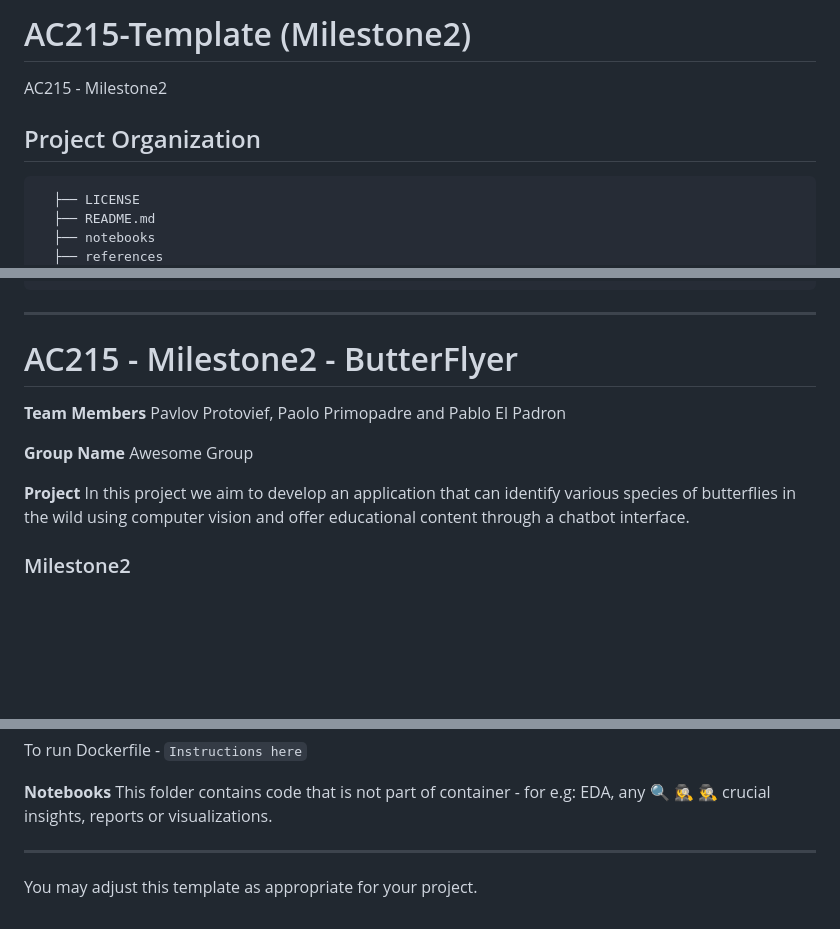
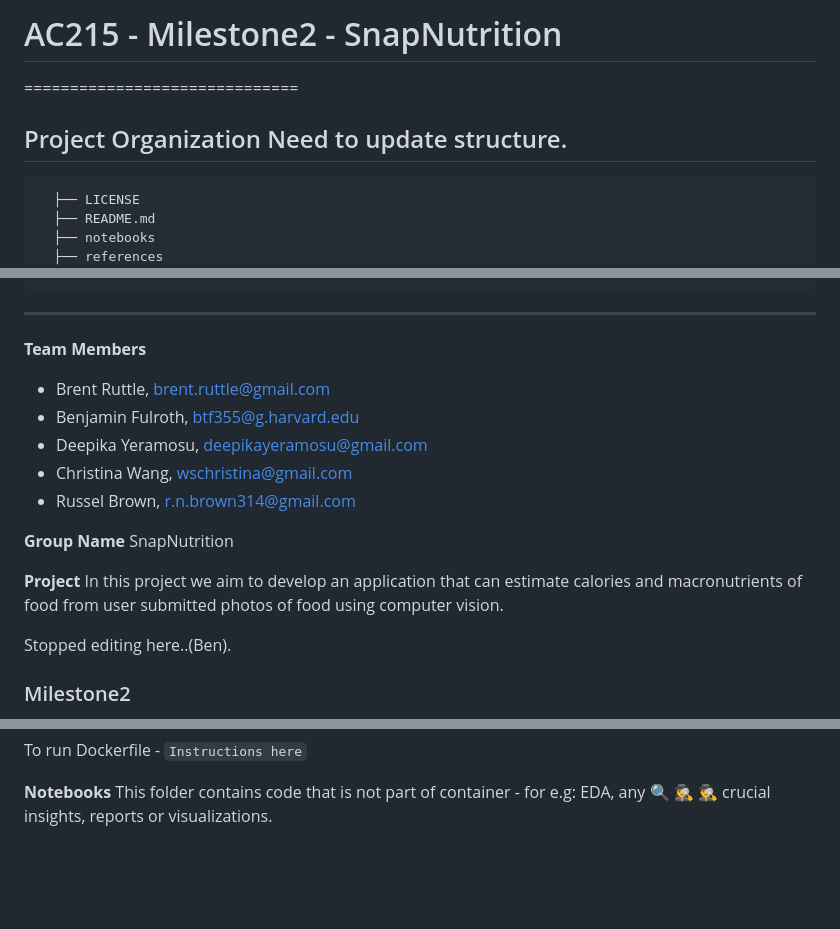
Before and after one commit to dyeramosu/AC215_snapnutrition, a Markdown page: README.md, 3 parts joined by grey strips. Rendered like a GitHub page; blank space fills up the shorter version.

```diff
--- a/README.md
+++ b/README.md
@@ -1,9 +1,9 @@
-AC215-Template (Milestone2)
+# AC215 - Milestone2 - SnapNutrition
 ==============================
 
-AC215 - Milestone2
-
 Project Organization
+</br>
+<font color='red'>Need to update structure.</font>
 ------------
       ├── LICENSE
       ├── README.md
@@ -23,16 +23,21 @@ Project Organization
 
 
 --------
-# AC215 - Milestone2 - ButterFlyer
 
 **Team Members**
-Pavlov Protovief, Paolo Primopadre and Pablo El Padron
+- Brent Ruttle, [brent.ruttle@gmail.com](brent.ruttle@gmail.com)
+- Benjamin Fulroth, [btf355@g.harvard.edu](btf355@g.harvard.edu)
+- Deepika Yeramosu, [deepikayeramosu@gmail.com](deepikayeramosu@gmail.com)
+- Christina Wang, [wschristina@gmail.com](wschristina@gmail.com)
+- Russel Brown, [r.n.brown314@gmail.com](r.n.brown314@gmail.com)
 
 **Group Name**
-Awesome Group
+SnapNutrition
 
 **Project**
-In this project we aim to develop an application that can identify various species of butterflies in the wild using computer vision and offer educational content through a chatbot interface.
+In this project we aim to develop an application that can estimate calories and macronutrients of food from user submitted photos of food using computer vision.
+
+<font color='red'>Stopped editing here..(Ben).</font>
 
 ### Milestone2 ###
 
@@ -66,6 +71,3 @@ To run Dockerfile - `Instructions here`
 
 **Notebooks**
 This folder contains code that is not part of container - for e.g: EDA, any 🔍 🕵️‍♀️ 🕵️‍♂️ crucial insights, reports or visualizations.
-
-----
-You may adjust this template as appropriate for your project.
```
